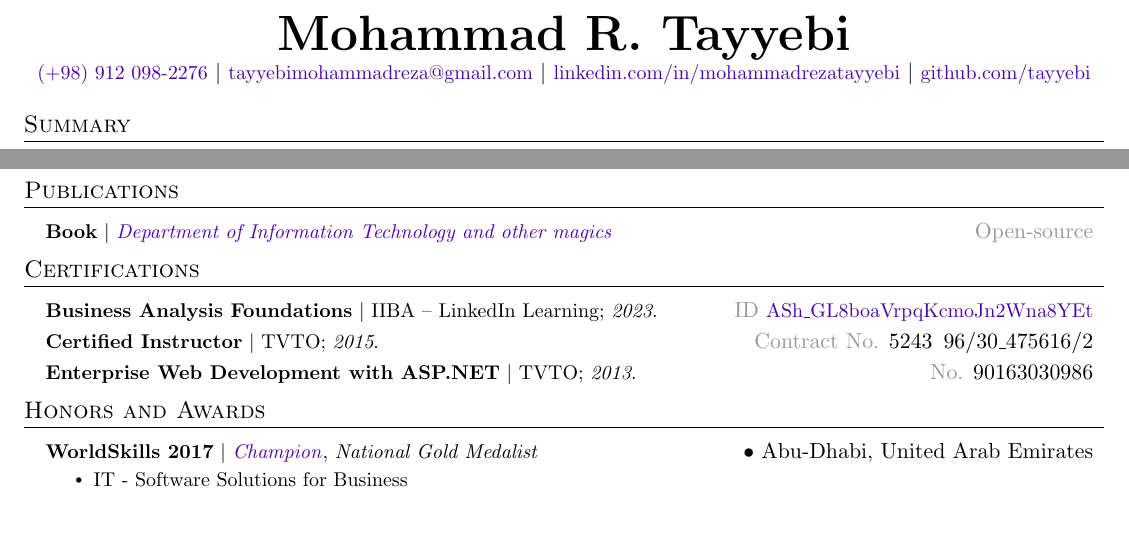
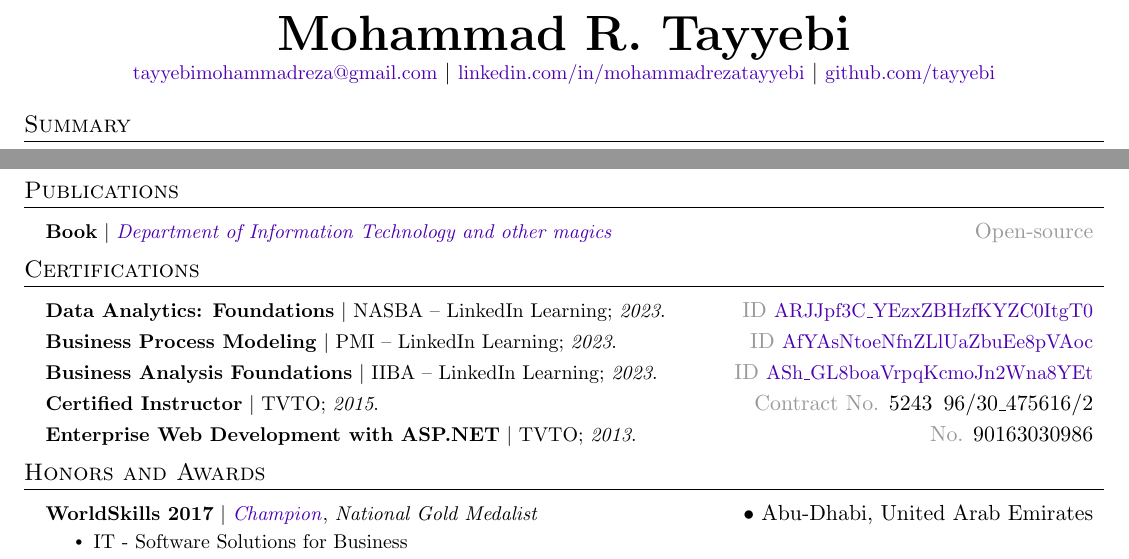
Before and after one commit to tayyebi/tayyebi, a LaTeX CV (resume.tex): two parts of pages 1 and 2 of 2, joined at a grey line, cut so that both start at the same text, the shorter picture padded with empty space. Compiled offline with pdfLaTeX.

Commit message:
Added NASBA's certficate.

```diff
--- a/resume.tex
+++ b/resume.tex
@@ -119,9 +119,11 @@
 
 \begin{center}
     \textbf{\Huge \scshape Mohammad R. Tayyebi} \\ \vspace{1pt}
-    \href{tel:+989120982276}{\small{(+98) 912 098-2276}} $|$ \href{mailto:tayyebimohammadreza+r@gmail.com}{\small{tayyebimohammadreza@gmail.com}} $|$
+
+    \href{mailto:tayyebimohammadreza+r@gmail.com}{\small{tayyebimohammadreza@gmail.com}} $|$
     \href{https://www.linkedin.com/in/mohammadrezatayyebi/}{\small{linkedin.com/in/mohammadrezatayyebi}} $|$
     \href{https://github.com/tayyebi}{\small{github.com/tayyebi}}
+
 \end{center}
 
 
@@ -224,6 +226,10 @@
 \section{Certifications}
     \resumeSubHeadingListStart
       \resumeProjectHeading
+          {\textbf{Data Analytics: Foundations} $|$ NASBA -- LinkedIn Learning; \emph{2023}.}{\href{https://www.linkedin.com/learning/certificates/10c24841aac6b0c139f4971a8efd6d10356dc105124e31fa10eb32aa14ce3392}{\deemph{ID} \small{ARJJpf3C\_YEzxZBHzfKYZC0ItgT0}}}
+      \resumeProjectHeading
+          {\textbf{Business Process Modeling} $|$ PMI -- LinkedIn Learning; \emph{2023}.}{\href{https://www.linkedin.com/learning/certificates/3d1e244d9234631a908175486d19855434634d7f61cec316326ba4eb269bb041}{\deemph{ID} \small{AfYAsNtoeNfnZLlUaZbuEe8pVAoc}}}
+      \resumeProjectHeading
           {\textbf{Business Analysis Foundations} $|$ IIBA -- LinkedIn Learning; \emph{2023}.}{\href{https://www.linkedin.com/learning/certificates/51dd265ef63b58255245c8f7438549551c92d30031e81b9ad864ee6994e1f6e6}{\deemph{ID} \small{ASh\_GL8boaVrpqKcmoJn2Wna8YEt}}}
       \resumeProjectHeading
           {\textbf{Certified Instructor} $|$ TVTO; \emph{2015}.}{\deemph{Contract No.} 5243\, 96/30\_475616/2}
```
Also changed, not shown: resume.pdf.
